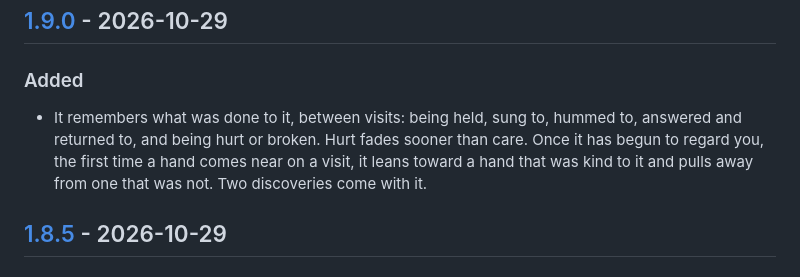
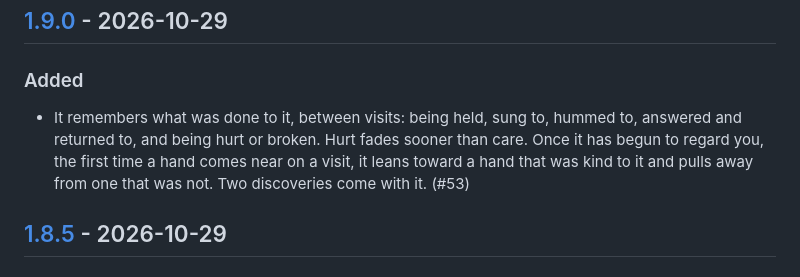
Before and after one commit to antoniwan/the-object, a Markdown page: CHANGELOG.md, the part around the change. Rendered like a GitHub page.

Commit message:
Changelog: PR number
Co-Authored-By: Claude Opus 5.5 <noreply@anthropic.com>
Claude-Session: https://claude.ai/code/session_01KBsxCXwLGxWynP39HHZGzP

```diff
--- a/CHANGELOG.md
+++ b/CHANGELOG.md
@@ -15,7 +15,7 @@ Every merge to `main` is deployed, so every pull request is a release and carrie
 ## [1.9.0] - 2026-10-29
 
 ### Added
-- It remembers what was done to it, between visits: being held, sung to, hummed to, answered and returned to, and being hurt or broken. Hurt fades sooner than care. Once it has begun to regard you, the first time a hand comes near on a visit, it leans toward a hand that was kind to it and pulls away from one that was not. Two discoveries come with it.
+- It remembers what was done to it, between visits: being held, sung to, hummed to, answered and returned to, and being hurt or broken. Hurt fades sooner than care. Once it has begun to regard you, the first time a hand comes near on a visit, it leans toward a hand that was kind to it and pulls away from one that was not. Two discoveries come with it. (#53)
 
 ## [1.8.5] - 2026-10-29
 
```
